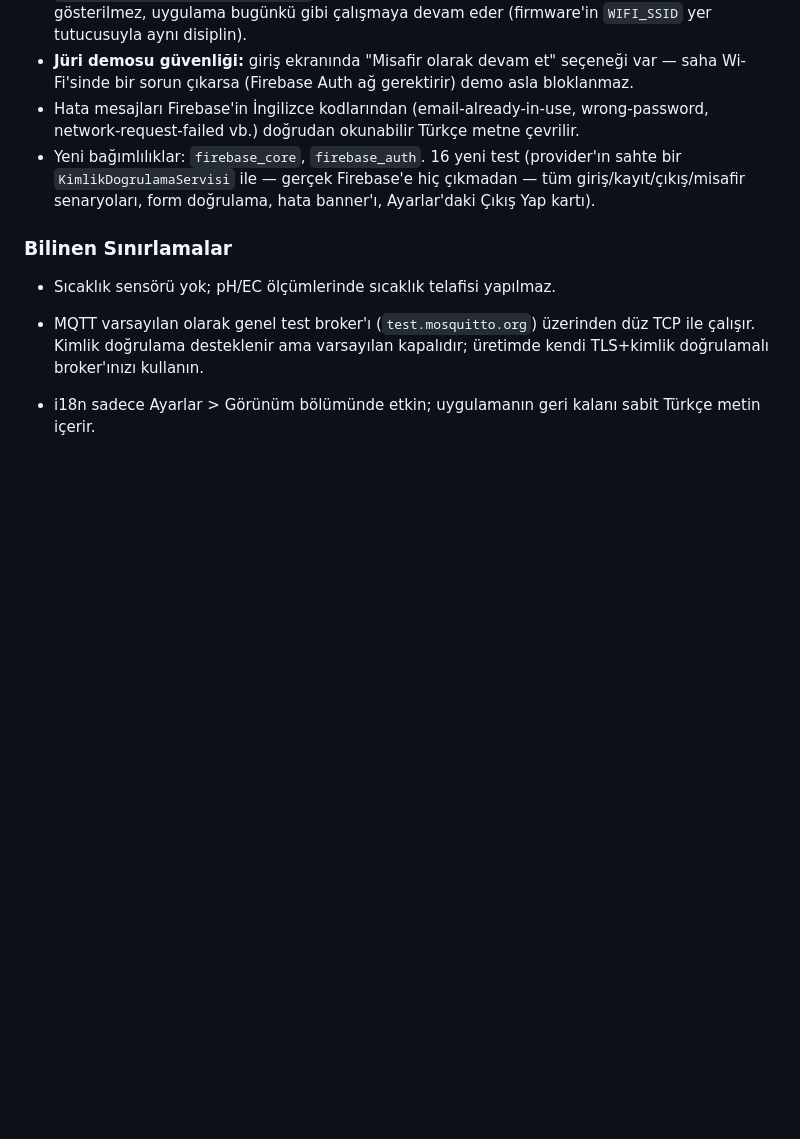
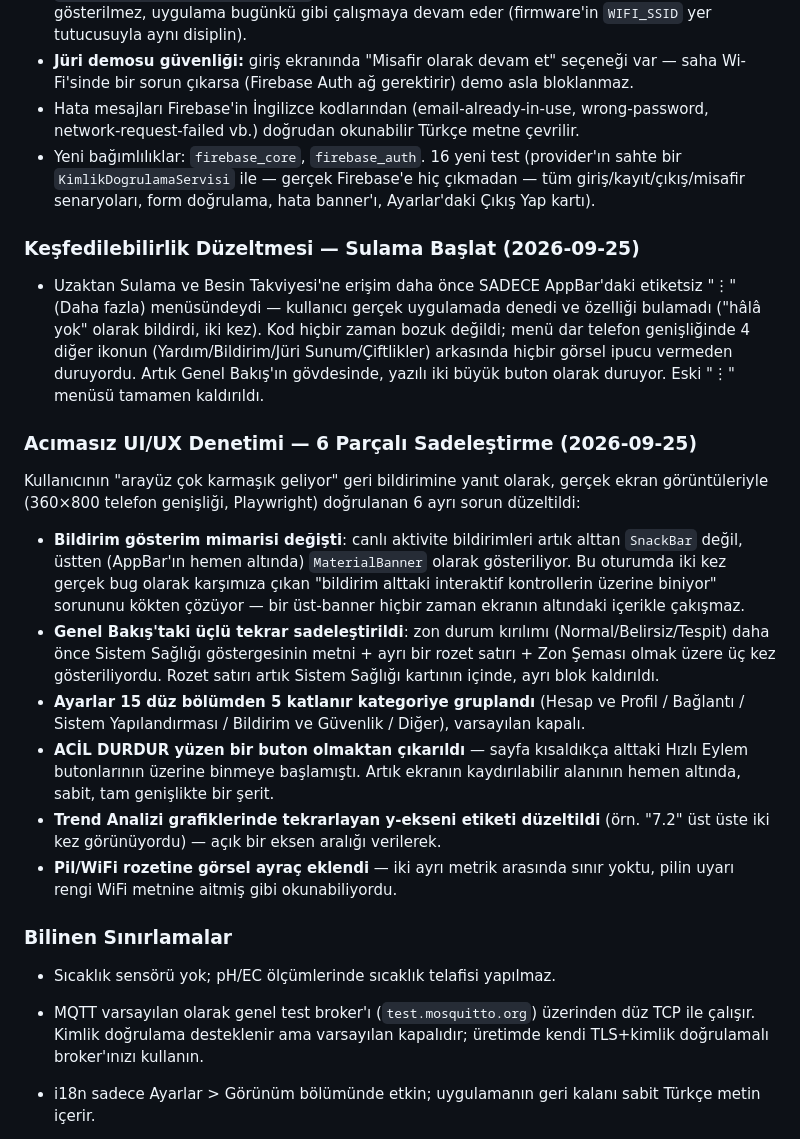
Before and after one commit to beyzanuryavuztr/aquaguard, a Markdown page: CHANGELOG.md, the part around the change. Drawn GitHub-style; blank space fills up the shorter version.

Commit message:
docs: CHANGELOG'a kesfedilebilirlik + UI/UX denetim duzeltmeleri eklendi
Iki onceki commit'in (3136449, f8ba288) CHANGELOG girisleri eksikti.

Co-Authored-By: Claude Sonnet 5 <noreply@anthropic.com>

```diff
--- a/CHANGELOG.md
+++ b/CHANGELOG.md
@@ -295,6 +295,45 @@ bir zon varsa, izolasyon o zonları KAPSAMAZ. Şu anki varsayılan kurulum
   hiç çıkmadan — tüm giriş/kayıt/çıkış/misafir senaryoları, form
   doğrulama, hata banner'ı, Ayarlar'daki Çıkış Yap kartı).
 
+### Keşfedilebilirlik Düzeltmesi — Sulama Başlat (2026-09-25)
+
+- Uzaktan Sulama ve Besin Takviyesi'ne erişim daha önce SADECE AppBar'daki
+  etiketsiz "⋮" (Daha fazla) menüsündeydi — kullanıcı gerçek uygulamada
+  denedi ve özelliği bulamadı ("hâlâ yok" olarak bildirdi, iki kez). Kod
+  hiçbir zaman bozuk değildi; menü dar telefon genişliğinde 4 diğer
+  ikonun (Yardım/Bildirim/Jüri Sunum/Çiftlikler) arkasında hiçbir görsel
+  ipucu vermeden duruyordu. Artık Genel Bakış'ın gövdesinde, yazılı iki
+  büyük buton olarak duruyor. Eski "⋮" menüsü tamamen kaldırıldı.
+
+### Acımasız UI/UX Denetimi — 6 Parçalı Sadeleştirme (2026-09-25)
+
+Kullanıcının "arayüz çok karmaşık geliyor" geri bildirimine yanıt olarak,
+gerçek ekran görüntüleriyle (360×800 telefon genişliği, Playwright)
+doğrulanan 6 ayrı sorun düzeltildi:
+
+- **Bildirim gösterim mimarisi değişti**: canlı aktivite bildirimleri
+  artık alttan `SnackBar` değil, üstten (AppBar'ın hemen altında)
+  `MaterialBanner` olarak gösteriliyor. Bu oturumda iki kez gerçek bug
+  olarak karşımıza çıkan "bildirim alttaki interaktif kontrollerin
+  üzerine biniyor" sorununu kökten çözüyor — bir üst-banner hiçbir zaman
+  ekranın altındaki içerikle çakışmaz.
+- **Genel Bakış'taki üçlü tekrar sadeleştirildi**: zon durum kırılımı
+  (Normal/Belirsiz/Tespit) daha önce Sistem Sağlığı göstergesinin metni +
+  ayrı bir rozet satırı + Zon Şeması olmak üzere üç kez gösteriliyordu.
+  Rozet satırı artık Sistem Sağlığı kartının içinde, ayrı blok kaldırıldı.
+- **Ayarlar 15 düz bölümden 5 katlanır kategoriye gruplandı** (Hesap ve
+  Profil / Bağlantı / Sistem Yapılandırması / Bildirim ve Güvenlik /
+  Diğer), varsayılan kapalı.
+- **ACİL DURDUR yüzen bir buton olmaktan çıkarıldı** — sayfa kısaldıkça
+  alttaki Hızlı Eylem butonlarının üzerine binmeye başlamıştı. Artık
+  ekranın kaydırılabilir alanının hemen altında, sabit, tam genişlikte
+  bir şerit.
+- **Trend Analizi grafiklerinde tekrarlayan y-ekseni etiketi düzeltildi**
+  (örn. "7.2" üst üste iki kez görünüyordu) — açık bir eksen aralığı
+  verilerek.
+- **Pil/WiFi rozetine görsel ayraç eklendi** — iki ayrı metrik arasında
+  sınır yoktu, pilin uyarı rengi WiFi metnine aitmiş gibi okunabiliyordu.
+
 ### Bilinen Sınırlamalar
 
 - Sıcaklık sensörü yok; pH/EC ölçümlerinde sıcaklık telafisi yapılmaz.
```
